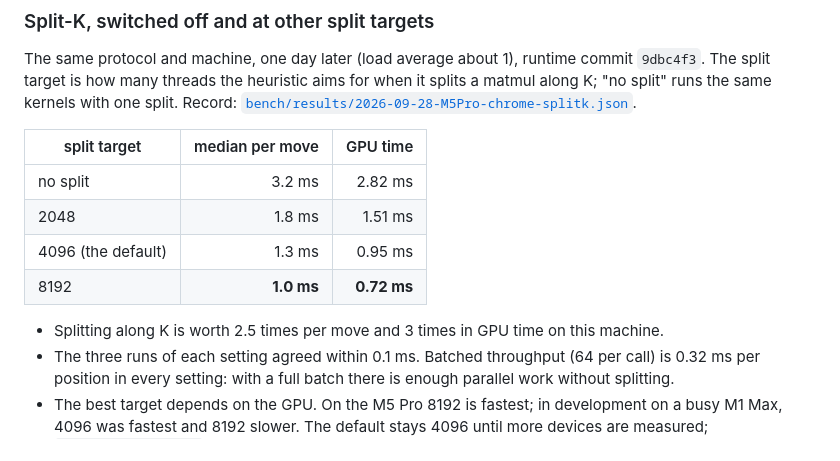
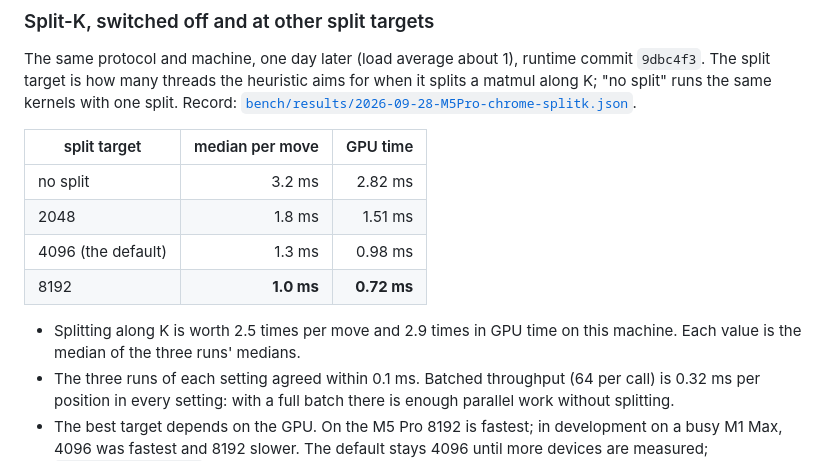
Before and after one commit to precisit/onepass-webgpu, a Markdown page: README.md, the part around the change. GitHub-like rendering.

Commit message:
README split-K table: the default's GPU time as the median of the three run medians (0.98 ms), like the other rows

```diff
--- a/README.md
+++ b/README.md
@@ -53,10 +53,11 @@ one split. Record:
 | --- | ---: | ---: |
 | no split | 3.2 ms | 2.82 ms |
 | 2048 | 1.8 ms | 1.51 ms |
-| 4096 (the default) | 1.3 ms | 0.95 ms |
+| 4096 (the default) | 1.3 ms | 0.98 ms |
 | 8192 | **1.0 ms** | **0.72 ms** |
 
-- Splitting along K is worth 2.5 times per move and 3 times in GPU time on this machine.
+- Splitting along K is worth 2.5 times per move and 2.9 times in GPU time on this machine. Each value is the median of
+  the three runs' medians.
 - The three runs of each setting agreed within 0.1 ms. Batched throughput (64 per call) is 0.32 ms per position
   in every setting: with a full batch there is enough parallel work without splitting.
 - The best target depends on the GPU. On the M5 Pro 8192 is fastest; in development on a busy M1 Max, 4096 was
```
